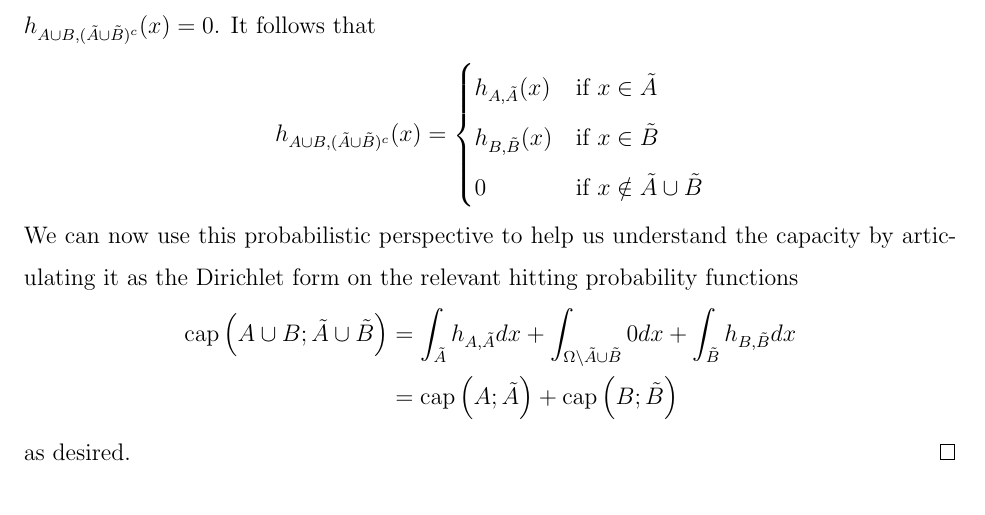
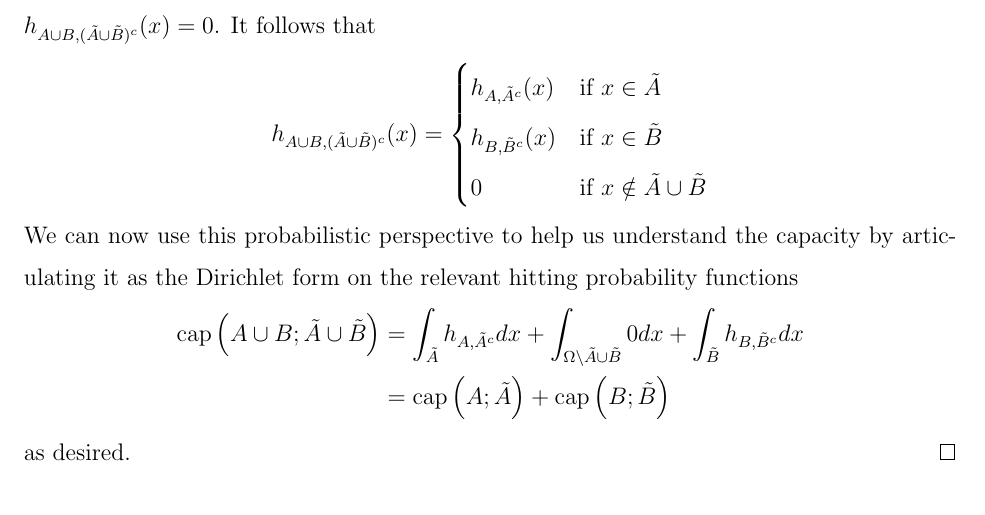
Before and after one commit to StannisZhou/diffusion_paper, a LaTeX paper (diffusion_manuscript.tex): part of page 23 of 42, cut so that both start at the same text. Compiled offline with pdfLaTeX.

Commit message:
Typo in capacitysareadditive lemma

```diff
--- a/diffusion_manuscript.tex
+++ b/diffusion_manuscript.tex
@@ -547,17 +547,17 @@ Since $\tilde A,\tilde B$ are disjoint and $X$ is continuous, the process cannot
 \[
 h_{A\cup B,(\tilde A\cup\tilde B)^c}(x) =
     \begin{cases}
-    h_{A,\tilde A}(x) & \mbox{if }x\in \tilde A\\
-    h_{B,\tilde B}(x) & \mbox{if }x\in \tilde B\\
+    h_{A,\tilde A^c}(x) & \mbox{if }x\in \tilde A\\
+    h_{B,\tilde B^c}(x) & \mbox{if }x\in \tilde B\\
     0 & \mbox{if }x\notin \tilde A\cup\tilde B
     \end{cases}
 \]
 We can now use this probabilistic perspective to help us understand the capacity by articulating it as the Dirichlet form on the relevant hitting probability functions
 \begin{align*}
 \capac{A\cup B}{\tilde A \cup \tilde B} &=
-        \int_{\tilde A} h_{A,\tilde A}dx
+        \int_{\tilde A} h_{A,\tilde A^c}dx
         +\int_{\Omega\backslash \tilde A \cup \tilde B} 0 dx
-        +\int_{\tilde B} h_{B,\tilde B}dx \\
+        +\int_{\tilde B} h_{B,\tilde B^c}dx \\
         &= \capac{A}{\tilde A}+\capac{B}{\tilde B}
 \end{align*}
 as desired.
```
Also changed, not shown: diffusion_manuscript.pdf.
